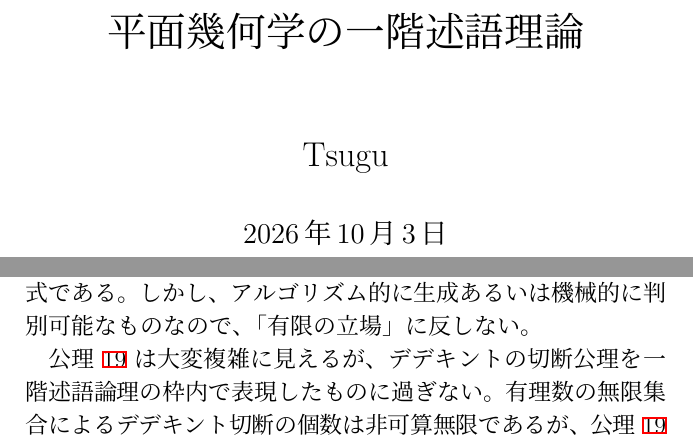
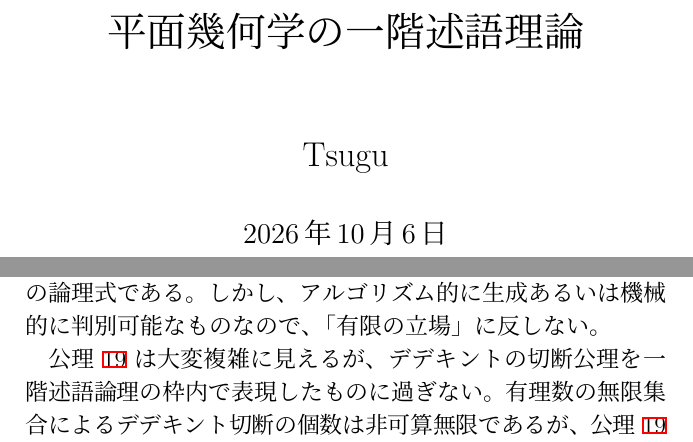
Before and after one commit to tsugus/axioms, a LaTeX book (main.tex, which reads ch01.tex): two parts of pages 1 and 9 of 28, joined at a grey line, cut so that both start at the same text. Compiled offline with pLaTeX and dvipdfmx.

Commit message:
fix (#22)
Changes to be committed:
	modified:   ch01.tex
	modified:   main.tex

```diff
--- a/ch01.tex
+++ b/ch01.tex
@@ -49,7 +49,7 @@
 \end{enumerate}
 \renewcommand{\labelenumi}{(\arabic{enumi})}
 
-公理 \ref{261002134501} は公理ではなく\textbf{公理図式}\index{こうりずしき@公理図式}であり、実際は無数の論理式である。
+公理 \ref{261002134501} は単独の公理ではなく\textbf{公理図式}\index{こうりずしき@公理図式}であり、実際は無数の論理式である。
 しかし、アルゴリズム的に生成あるいは機械的に判別可能なものなので、「有限の立場」に反しない。
 
 公理 \ref{261002134501} は大変複雑に見えるが、デデキントの切断公理を一階述語論理の枠内で表現したものに過ぎない。
--- a/main.tex
+++ b/main.tex
@@ -37,7 +37,7 @@
 \renewcommand{\labelenumi}{(\arabic{enumi})}
 
 \title{平面幾何学の一階述語理論}
-\date{2026年10月3日}
+\date{2026年10月6日}
 \author{Tsugu}
 
 \begin{document}
```
